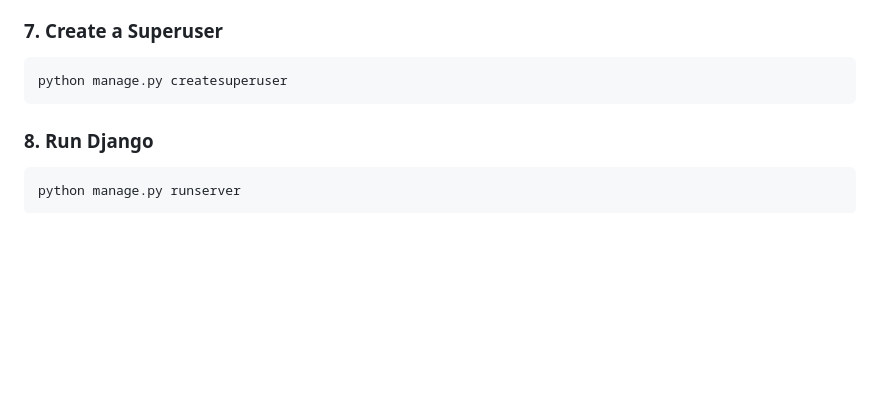
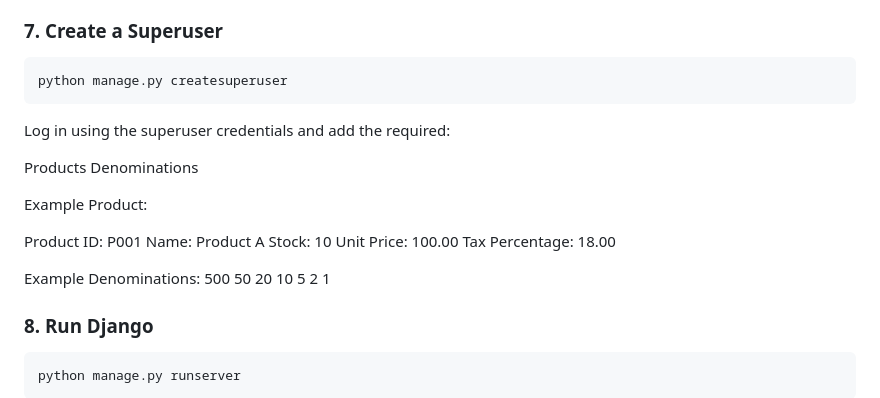
Before and after one commit to SnehaPrincy/billing-system, a Markdown page: README.md, the part around the change. Rendered like a GitHub page; blank space fills up the shorter version.

Commit message:
Updated project readme file

````diff
--- a/README.md
+++ b/README.md
@@ -356,6 +356,28 @@ python manage.py migrate
 python manage.py createsuperuser
 ```
 
+Log in using the superuser credentials and add the required:
+
+Products
+Denominations
+
+Example Product:
+
+Product ID: P001
+Name: Product A
+Stock: 10
+Unit Price: 100.00
+Tax Percentage: 18.00
+
+Example Denominations:
+500
+50
+20
+10
+5
+2
+1
+
 ### 8. Run Django
 
 ```bash
````
